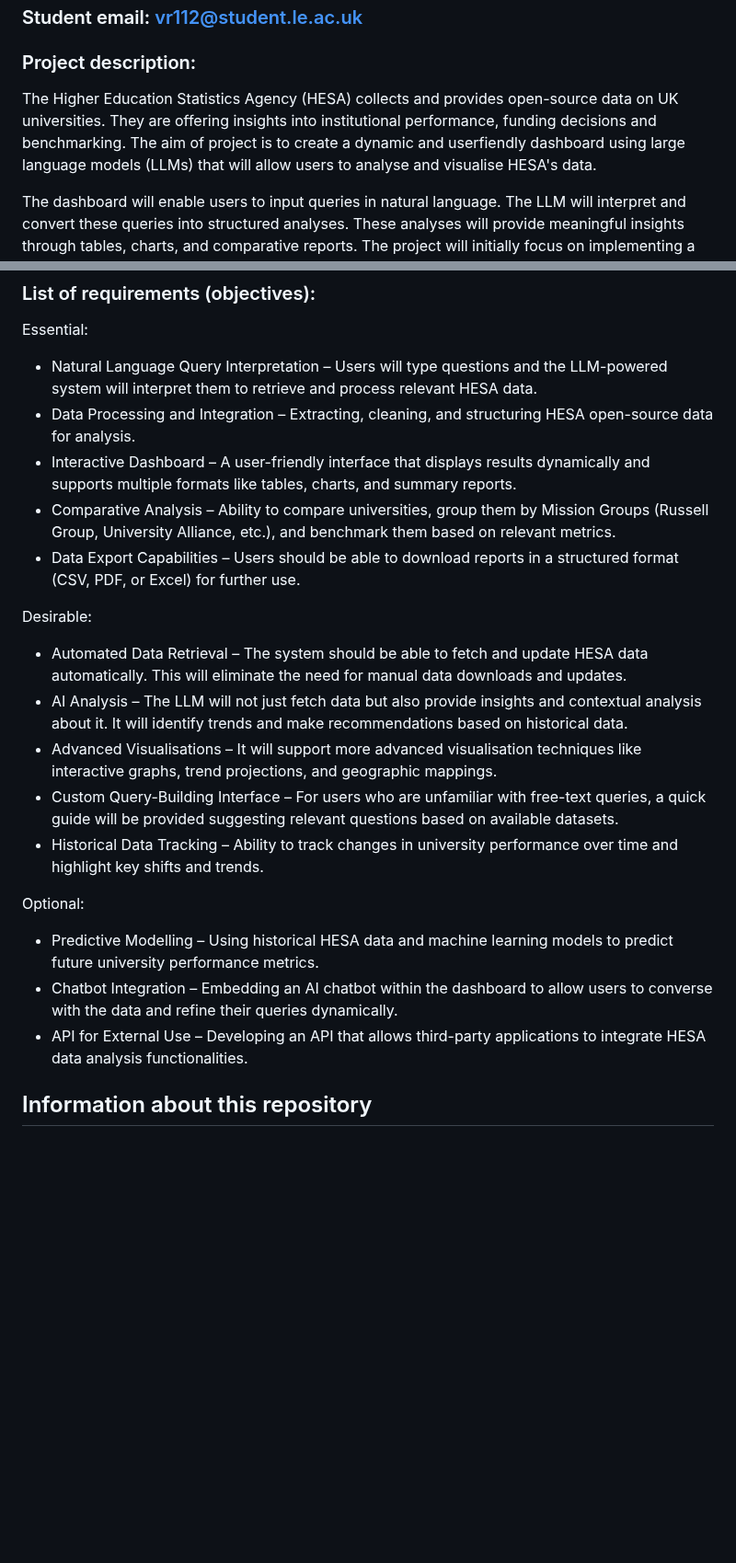
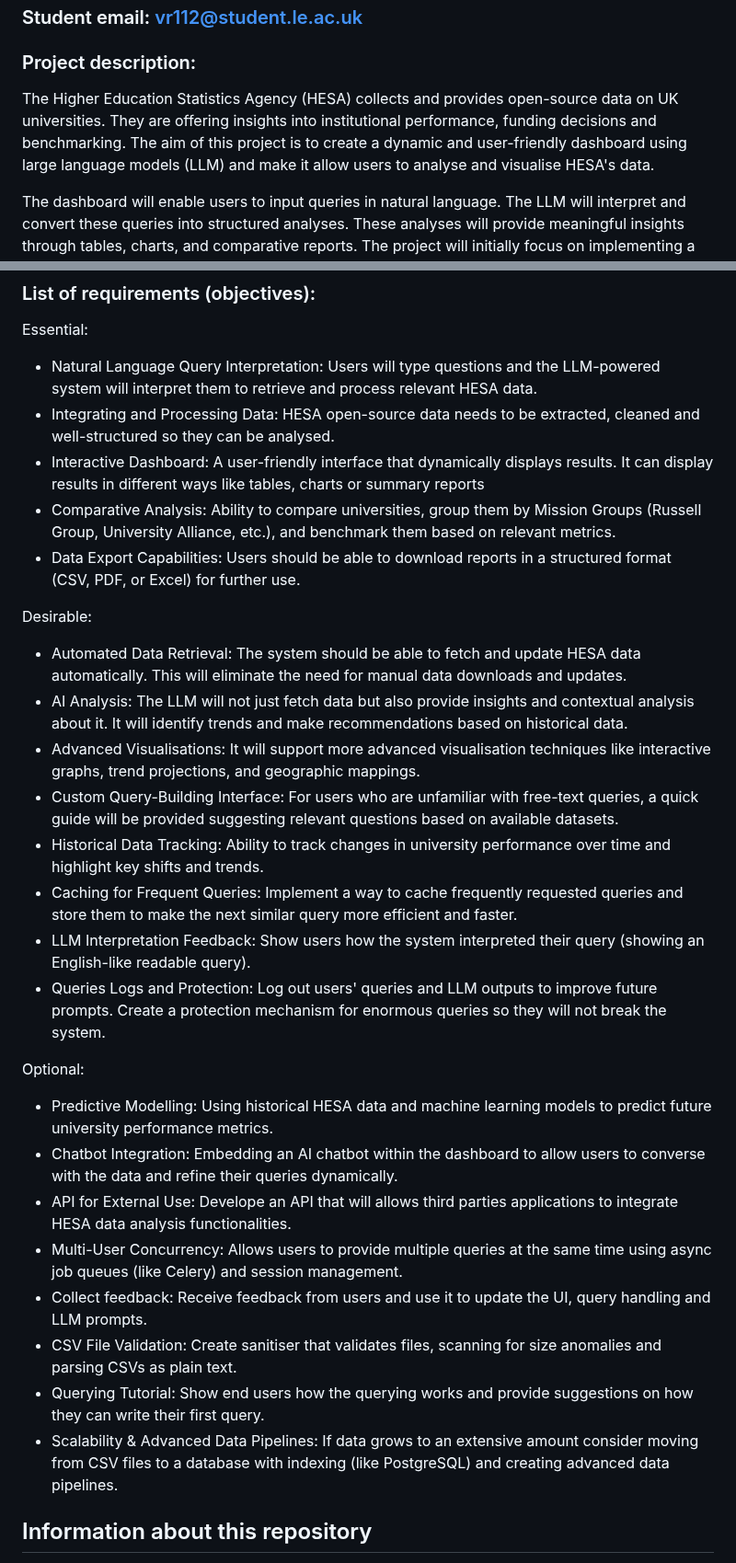
Before and after one commit to vovafish/hesa-llm-visualisation, a Markdown page: README.md, 2 parts joined by grey strips. Shown at 92% size. GitHub-like rendering; blank space fills up the shorter version.

Commit message:
updated existing points (grammar issue and phrazing). Added more poitns for desirable and optional

```diff
--- a/README.md
+++ b/README.md
@@ -5,7 +5,7 @@
 ### Student email: vr112@student.le.ac.uk
 
 ### Project description:
-The Higher Education Statistics Agency (HESA) collects and provides open-source data on UK universities. They are offering insights into institutional performance, funding decisions and benchmarking. The aim of project is to create a dynamic and userfiendly dashboard using large language models (LLMs) that will allow users to analyse and visualise HESA's data.
+The Higher Education Statistics Agency (HESA) collects and provides open-source data on UK universities. They are offering insights into institutional performance, funding decisions and benchmarking. The aim of this project is to create a dynamic and user-friendly dashboard using large language models (LLM) and make it allow users to analyse and visualise HESA's data.
 
 The dashboard will enable users to input queries in natural language. The LLM will interpret and convert these queries into structured analyses. These analyses will provide meaningful insights through tables, charts, and comparative reports. The project will initially focus on implementing a static dashboard consisting of the most recent data up to March 2025. The future goal is to make the dashboard update automatically when there is new data provided by HESA.
 
@@ -14,23 +14,31 @@ This project integrates data analysis, natural language processing (NLP), and in
 ### List of requirements (objectives):
 
 Essential:
-- Natural Language Query Interpretation – Users will type questions and the LLM-powered system will interpret them to retrieve and process relevant HESA data.
-- Data Processing and Integration – Extracting, cleaning, and structuring HESA open-source data for analysis.
-- Interactive Dashboard – A user-friendly interface that displays results dynamically and supports multiple formats like tables, charts, and summary reports.
-- Comparative Analysis – Ability to compare universities, group them by Mission Groups (Russell Group, University Alliance, etc.), and benchmark them based on relevant metrics.
-- Data Export Capabilities – Users should be able to download reports in a structured format (CSV, PDF, or Excel) for further use.
+- Natural Language Query Interpretation: Users will type questions and the LLM-powered system will interpret them to retrieve and process relevant HESA data.
+- Integrating and Processing Data: HESA open-source data needs to be extracted, cleaned and well-structured so they can be analysed.
+- Interactive Dashboard: A user-friendly interface that dynamically displays results. It can display results in different ways like tables, charts or summary reports
+- Comparative Analysis: Ability to compare universities, group them by Mission Groups (Russell Group, University Alliance, etc.), and benchmark them based on relevant metrics.
+- Data Export Capabilities: Users should be able to download reports in a structured format (CSV, PDF, or Excel) for further use.
 
 Desirable:
-- Automated Data Retrieval – The system should be able to fetch and update HESA data automatically. This will eliminate the need for manual data downloads and updates.
-- AI Analysis – The LLM will not just fetch data but also provide insights and contextual analysis about it. It will identify trends and make recommendations based on historical data.
-- Advanced Visualisations – It will support more advanced visualisation techniques like interactive graphs, trend projections, and geographic mappings.
-- Custom Query-Building Interface – For users who are unfamiliar with free-text queries, a quick guide will be provided suggesting relevant questions based on available datasets.
-- Historical Data Tracking – Ability to track changes in university performance over time and highlight key shifts and trends.
+- Automated Data Retrieval: The system should be able to fetch and update HESA data automatically. This will eliminate the need for manual data downloads and updates.
+- AI Analysis: The LLM will not just fetch data but also provide insights and contextual analysis about it. It will identify trends and make recommendations based on historical data.
+- Advanced Visualisations: It will support more advanced visualisation techniques like interactive graphs, trend projections, and geographic mappings.
+- Custom Query-Building Interface: For users who are unfamiliar with free-text queries, a quick guide will be provided suggesting relevant questions based on available datasets.
+- Historical Data Tracking: Ability to track changes in university performance over time and highlight key shifts and trends.
+- Caching for Frequent Queries: Implement a way to cache frequently requested queries and store them to make the next similar query more efficient and faster.
+- LLM Interpretation Feedback: Show users how the system interpreted their query (showing an English-like readable query).
+- Queries Logs and Protection: Log out users' queries and LLM outputs to improve future prompts. Create a protection mechanism for enormous queries so they will not break the system.
 
 Optional:
-- Predictive Modelling – Using historical HESA data and machine learning models to predict future university performance metrics.
-- Chatbot Integration – Embedding an AI chatbot within the dashboard to allow users to converse with the data and refine their queries dynamically.
-- API for External Use – Developing an API that allows third-party applications to integrate HESA data analysis functionalities.
+- Predictive Modelling: Using historical HESA data and machine learning models to predict future university performance metrics.
+- Chatbot Integration: Embedding an AI chatbot within the dashboard to allow users to converse with the data and refine their queries dynamically.
+- API for External Use: Develope an API that will allows third parties applications to integrate HESA data analysis functionalities.
+- Multi-User Concurrency: Allows users to provide multiple queries at the same time using async job queues (like Celery) and session management.
+- Collect feedback: Receive feedback from users and use it to update the UI, query handling and LLM prompts.
+- CSV File Validation: Create sanitiser that validates files, scanning for size anomalies and parsing CSVs as plain text.
+- Querying Tutorial: Show end users how the querying works and provide suggestions on how they can write their first query.
+- Scalability & Advanced Data Pipelines: If data grows to an extensive amount consider moving from CSV files to a database with indexing (like PostgreSQL) and creating advanced data pipelines.
 
 
 ## Information about this repository
```
